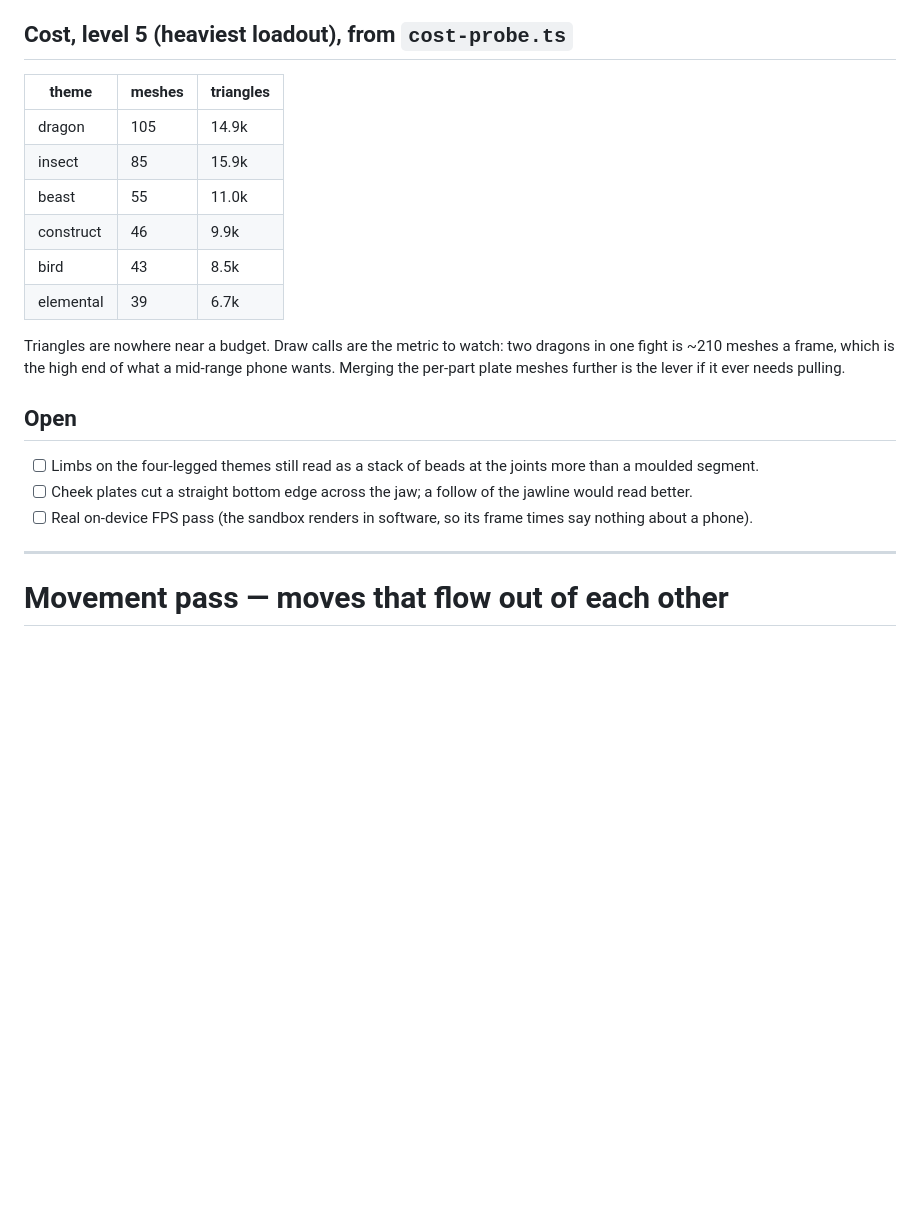
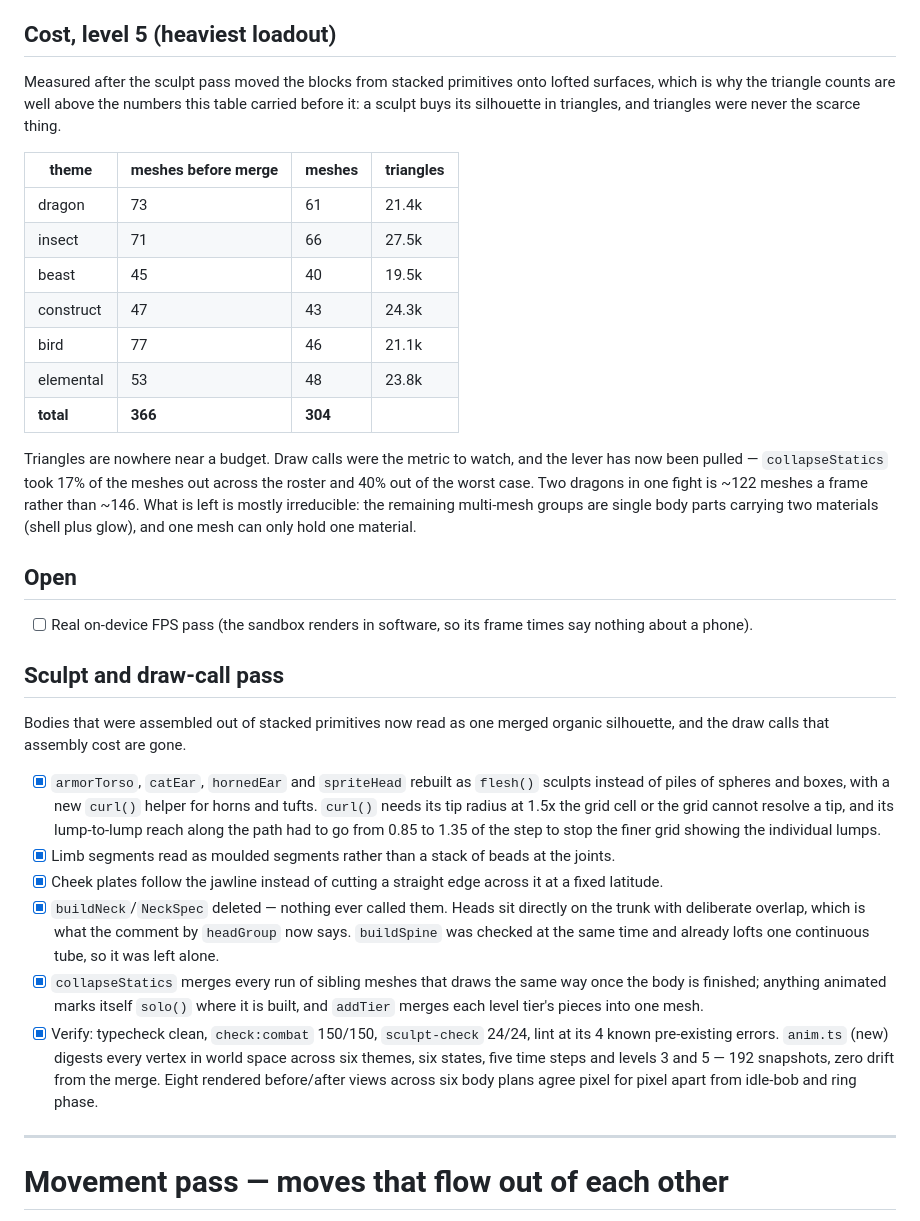
Before and after one commit to gnemeth1984/geofights, a Markdown page: task.md, the part around the change. Rendered like a GitHub page; blank space fills up the shorter version.

Commit message:
Write down the sculpt and draw-call pass
The cost table still carried pre-sculpt numbers and listed the mesh merge
as the lever to pull if it ever needed pulling. It has been pulled, so the
table now shows both sides of it, and the three open look items are closed.

```diff
--- a/task.md
+++ b/task.md
@@ -52,28 +52,61 @@ included. No animation rewrite, no move retuning.
 - [x] Verify: typecheck, `skin-shot.py` across all six themes (no shader errors),
       `dash-check.py` (dash, combos, facing, cues all pass), draw cost probe.
 
-## Cost, level 5 (heaviest loadout), from `cost-probe.ts`
-| theme | meshes | triangles |
-| --- | --- | --- |
-| dragon | 105 | 14.9k |
-| insect | 85 | 15.9k |
-| beast | 55 | 11.0k |
-| construct | 46 | 9.9k |
-| bird | 43 | 8.5k |
-| elemental | 39 | 6.7k |
+## Cost, level 5 (heaviest loadout)
+Measured after the sculpt pass moved the blocks from stacked primitives onto
+lofted surfaces, which is why the triangle counts are well above the numbers
+this table carried before it: a sculpt buys its silhouette in triangles, and
+triangles were never the scarce thing.
 
-Triangles are nowhere near a budget. Draw calls are the metric to watch: two
-dragons in one fight is ~210 meshes a frame, which is the high end of what a
-mid-range phone wants. Merging the per-part plate meshes further is the lever if
-it ever needs pulling.
+| theme | meshes before merge | meshes | triangles |
+| --- | --- | --- | --- |
+| dragon | 73 | 61 | 21.4k |
+| insect | 71 | 66 | 27.5k |
+| beast | 45 | 40 | 19.5k |
+| construct | 47 | 43 | 24.3k |
+| bird | 77 | 46 | 21.1k |
+| elemental | 53 | 48 | 23.8k |
+| **total** | **366** | **304** | |
+
+Triangles are nowhere near a budget. Draw calls were the metric to watch, and
+the lever has now been pulled — `collapseStatics` took 17% of the meshes out
+across the roster and 40% out of the worst case. Two dragons in one fight is
+~122 meshes a frame rather than ~146. What is left is mostly irreducible: the
+remaining multi-mesh groups are single body parts carrying two materials (shell
+plus glow), and one mesh can only hold one material.
 
 ## Open
-- [ ] Limbs on the four-legged themes still read as a stack of beads at the
-      joints more than a moulded segment.
-- [ ] Cheek plates cut a straight bottom edge across the jaw; a follow of the
-      jawline would read better.
 - [ ] Real on-device FPS pass (the sandbox renders in software, so its frame
       times say nothing about a phone).
+
+## Sculpt and draw-call pass
+Bodies that were assembled out of stacked primitives now read as one merged
+organic silhouette, and the draw calls that assembly cost are gone.
+
+- [x] `armorTorso`, `catEar`, `hornedEar` and `spriteHead` rebuilt as `flesh()`
+      sculpts instead of piles of spheres and boxes, with a new `curl()` helper
+      for horns and tufts. `curl()` needs its tip radius at 1.5x the grid cell
+      or the grid cannot resolve a tip, and its lump-to-lump reach along the
+      path had to go from 0.85 to 1.35 of the step to stop the finer grid
+      showing the individual lumps.
+- [x] Limb segments read as moulded segments rather than a stack of beads at
+      the joints.
+- [x] Cheek plates follow the jawline instead of cutting a straight edge across
+      it at a fixed latitude.
+- [x] `buildNeck`/`NeckSpec` deleted — nothing ever called them. Heads sit
+      directly on the trunk with deliberate overlap, which is what the comment
+      by `headGroup` now says. `buildSpine` was checked at the same time and
+      already lofts one continuous tube, so it was left alone.
+- [x] `collapseStatics` merges every run of sibling meshes that draws the same
+      way once the body is finished; anything animated marks itself `solo()`
+      where it is built, and `addTier` merges each level tier's pieces into one
+      mesh.
+- [x] Verify: typecheck clean, `check:combat` 150/150, `sculpt-check` 24/24,
+      lint at its 4 known pre-existing errors. `anim.ts` (new) digests every
+      vertex in world space across six themes, six states, five time steps and
+      levels 3 and 5 — 192 snapshots, zero drift from the merge. Eight rendered
+      before/after views across six body plans agree pixel for pixel apart from
+      idle-bob and ring phase.
 
 ---
 
```
